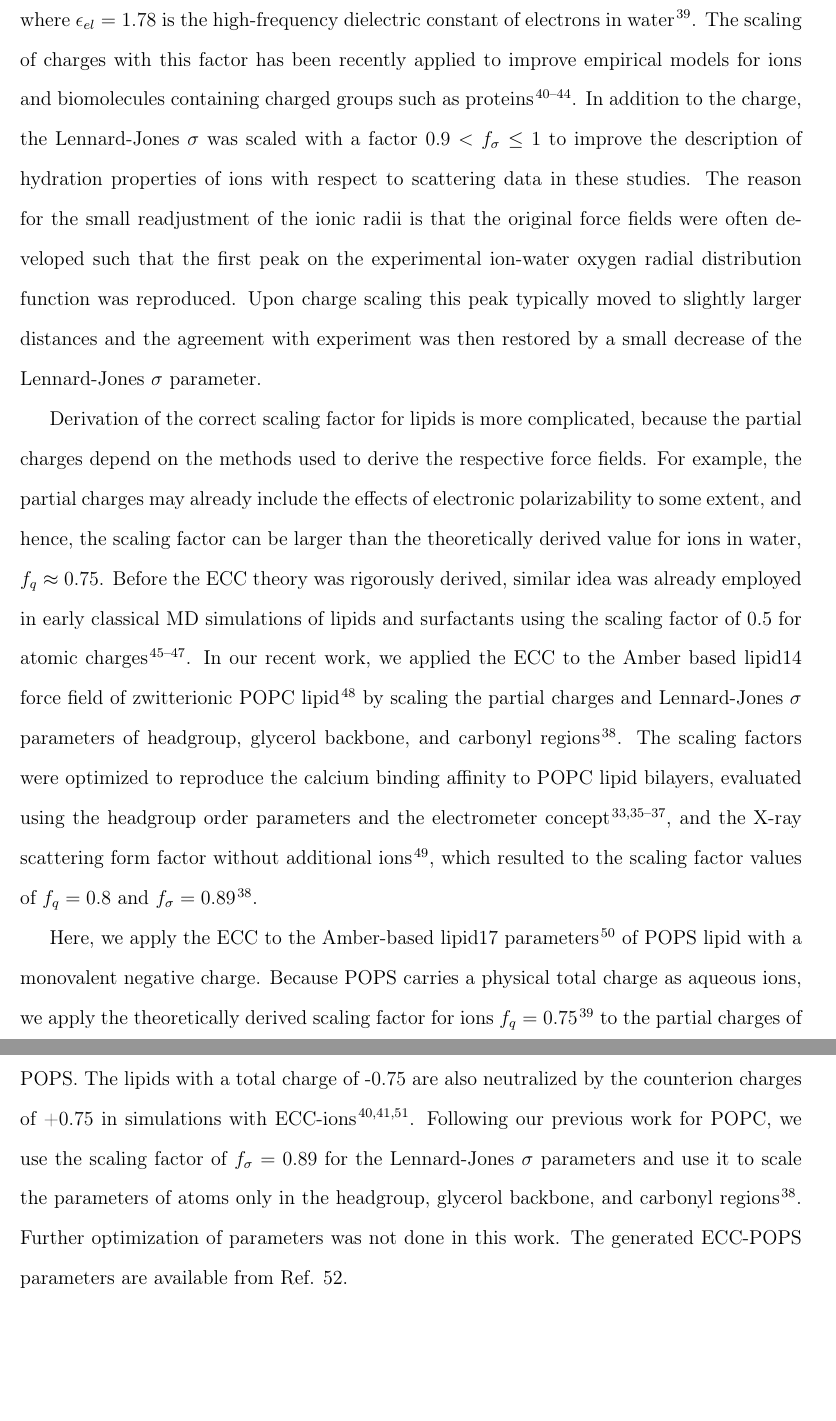
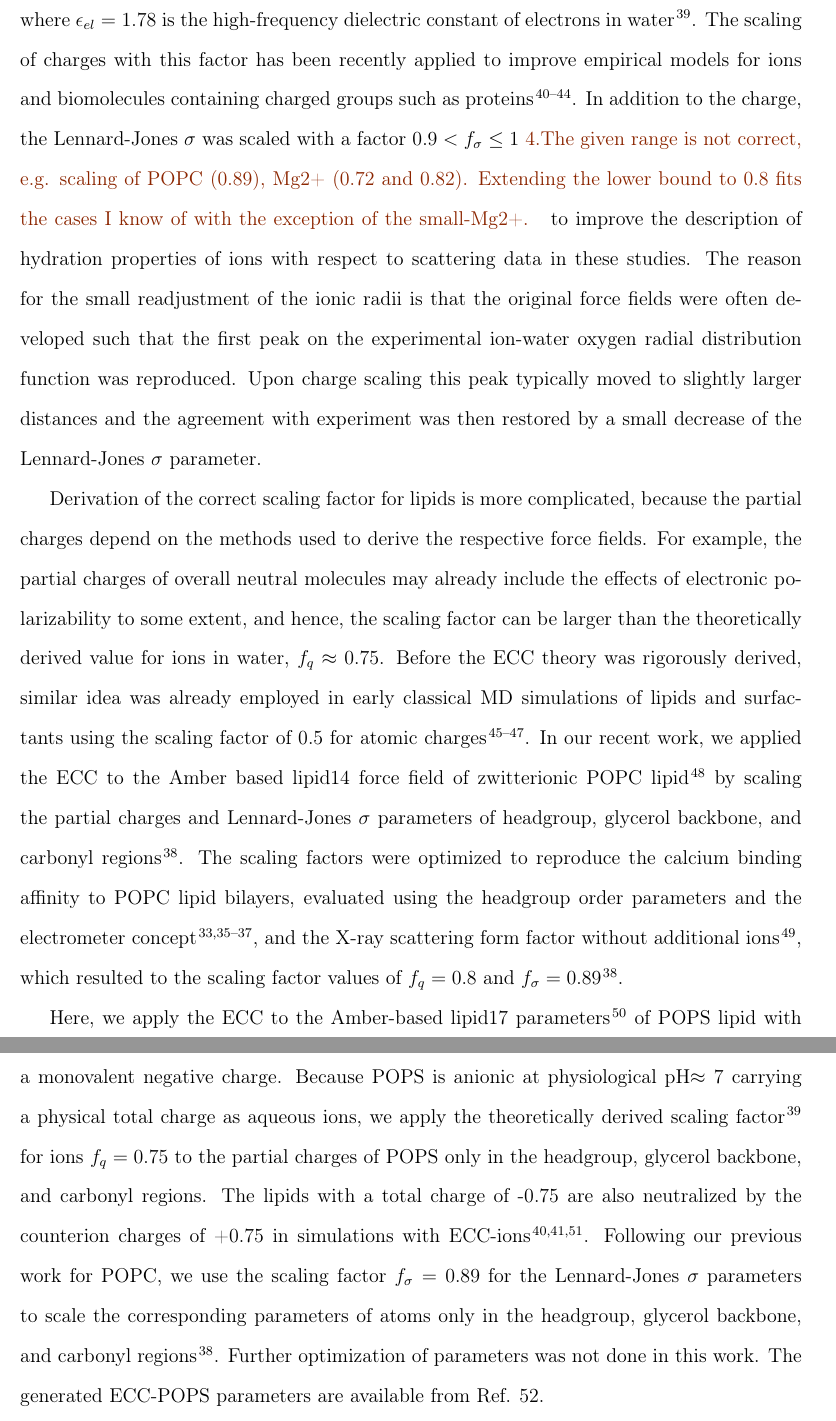
Before and after one commit to jmelcr/ecc_lipids, a LaTeX paper (Manuscript/manuscript.tex): two parts of pages 5 and 6 of 36, joined at a grey line, cut so that both start at the same text, the shorter picture padded with empty space. Compiled offline with pdfLaTeX.

Commit message:
Improved MD Methods section +1 todo

```diff
--- a/Manuscript/manuscript.tex
+++ b/Manuscript/manuscript.tex
@@ -355,12 +355,15 @@ where  $\epsilon_{el} = 1.78$ is the high-frequency dielectric constant of elect
 The scaling of charges with this factor has been recently applied to improve empirical models for ions and
  biomolecules containing charged groups such as proteins\cite{Pluharova2014, martinek17, duboue2018insulin, Mason2019, Duboue2018MgZn}.
 In addition to the charge, the Lennard-Jones~$\sigma$ was scaled with a factor $ 0.9 < f_\sigma \leq 1$
+\todo{The given range is not correct, e.g. scaling of POPC (0.89), Mg2+ (0.72 and 0.82).
+Extending the lower bound to 0.8 fits the cases I know of with the exception of the small-Mg2+. }
 to improve the description of hydration properties of ions with respect to scattering data in these studies. The reason for the small readjustment of the ionic radii is that the original force fields were often developed such that the first peak on the experimental ion-water oxygen radial distribution function was reproduced. Upon charge scaling this peak typically moved to slightly larger distances and the agreement with experiment was then restored by a small decrease of the Lennard-Jones~$\sigma$ parameter.
 
 Derivation of the correct scaling factor for lipids is more complicated, because
 the partial charges depend on the methods used to derive the respective force fields.
-For example, the partial charges may already include the effects of electronic polarizability to some extent,
+For example, the partial charges of overall neutral molecules may already include the effects of electronic polarizability to some extent,
 and hence, the scaling factor can be larger than the theoretically derived value for ions in water, $f_q \approx 0.75$.
+% above does not apply to molecules and moieties with non-zero total charge (hence the edit).
 Before the ECC theory was rigorously derived, similar idea was already employed in early classical
 MD simulations of lipids and surfactants using the scaling factor of 0.5 for atomic charges  \cite{jonsson86,egberts94, berendsen1996}.
 In our recent work, we applied the ECC to the Amber based lipid14 force field of zwitterionic POPC lipid \cite{dickson14}
@@ -371,12 +374,15 @@ and the electrometer concept \cite{akutsu81,altenbach84,seelig87,catte16}, and t
 without additional ions \cite{kucerka11}, which resulted to the scaling factor values of $f_q = 0.8$ and $f_\sigma = 0.89$  \cite{melcr18}.
 
 Here, we apply the ECC to the Amber-based lipid17 parameters \cite{lipid17-future} of POPS lipid with a monovalent negative charge.
-Because POPS carries a physical total charge as aqueous ions, we apply the theoretically derived scaling factor for
-ions $f_q = 0.75$ \cite{leontyev09} to the partial charges of POPS.
+Because POPS is anionic at physiological pH$\approx 7$ carrying a physical total charge as aqueous ions,
+we apply the theoretically derived scaling factor\cite{leontyev09} for
+ions $f_q = 0.75$ to the partial charges of POPS
+only in the headgroup, glycerol backbone, and carbonyl regions. % added because the information where we scale charges was missing before.
 The lipids with a total charge of -0.75 are also neutralized
 by the counterion charges of +0.75 in simulations with ECC-ions \cite{Pluharova2014, kohagen16, martinek17}.
-Following our previous work for POPC, we use the scaling factor of $f_\sigma = 0.89$ for the Lennard-Jones~$\sigma$ parameters and
-use it to scale the parameters of atoms only in the headgroup, glycerol backbone, and carbonyl regions \cite{melcr18}.
+Following our previous work for POPC, we use the scaling factor $f_\sigma = 0.89$ for the Lennard-Jones~$\sigma$ parameters
+to scale the corresponding parameters of atoms
+only in the headgroup, glycerol backbone, and carbonyl regions \cite{melcr18}. % Can be shortened by saying it is the same set as that for scaling charges.
 Further optimization of parameters was not done in this work.
 The generated ECC-POPS parameters are available from Ref.~\citenum{ecclipids_pcps_nacl_kcl_series}.
 
```
